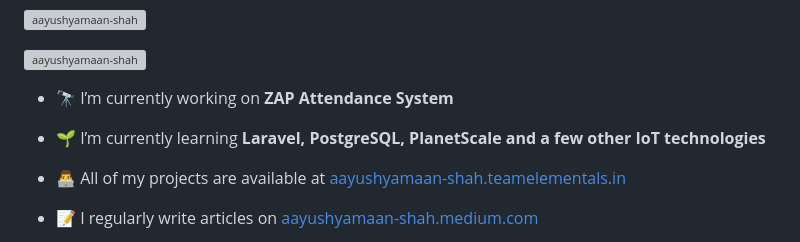
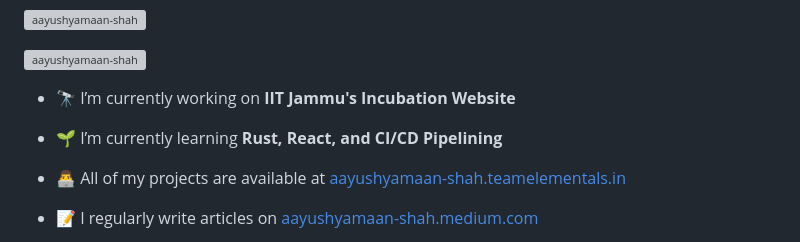
Before and after one commit to Aayushyamaan-Shah/Aayushyamaan-Shah, a Markdown page: README.md, the part around the change. Rendered like a GitHub page; grey boxes are pictures that could not be loaded.

```diff
--- a/README.md
+++ b/README.md
@@ -5,9 +5,9 @@
 
 <p align="left"> <a href="https://github.com/ryo-ma/github-profile-trophy"><img src="https://github-profile-trophy.vercel.app/?username=aayushyamaan-shah" alt="aayushyamaan-shah" /></a> </p>
 
-- 🔭 I’m currently working on **ZAP Attendance System**
+- 🔭 I’m currently working on **IIT Jammu's Incubation Website**
 
-- 🌱 I’m currently learning **Laravel, PostgreSQL, PlanetScale and a few other IoT technologies**
+- 🌱 I’m currently learning **Rust, React, and CI/CD Pipelining**
 
 - 👨‍💻 All of my projects are available at [aayushyamaan-shah.teamelementals.in](aayushyamaan-shah.teamelementals.in)
 
```
